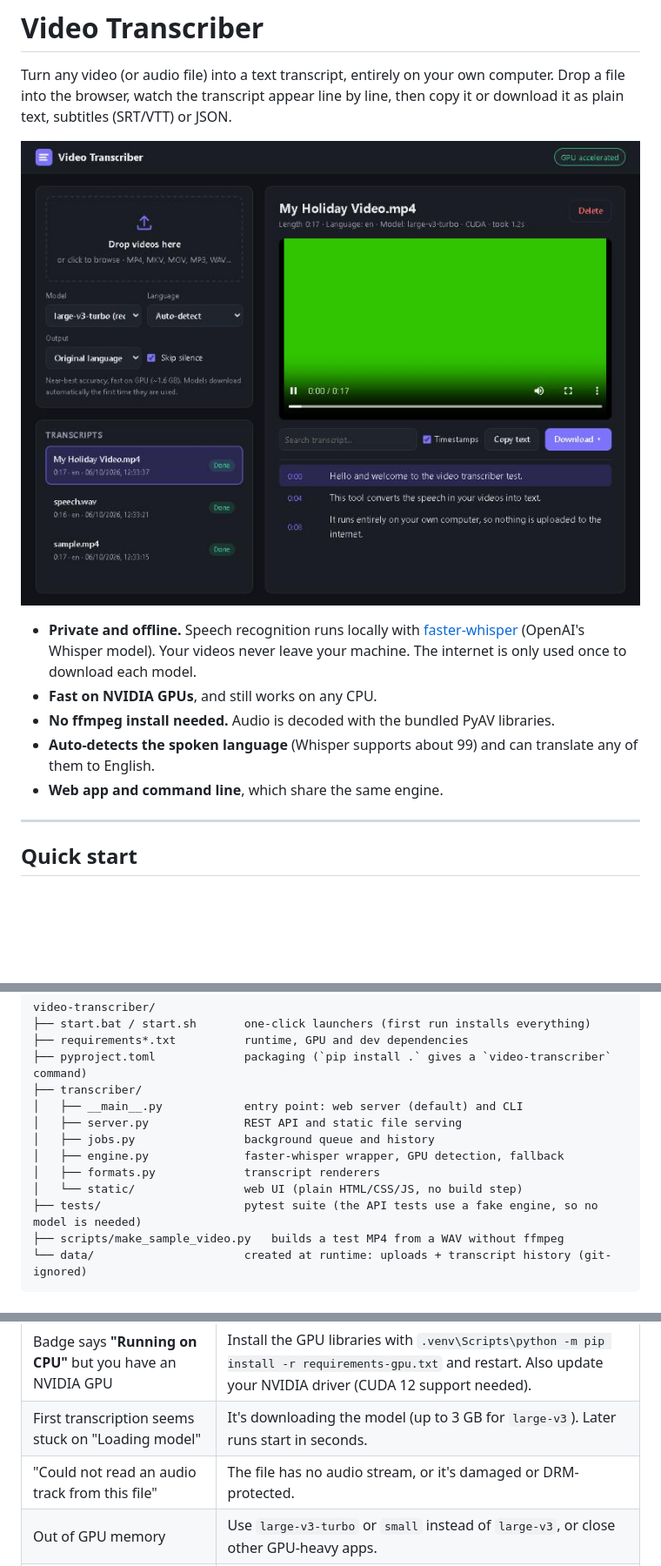
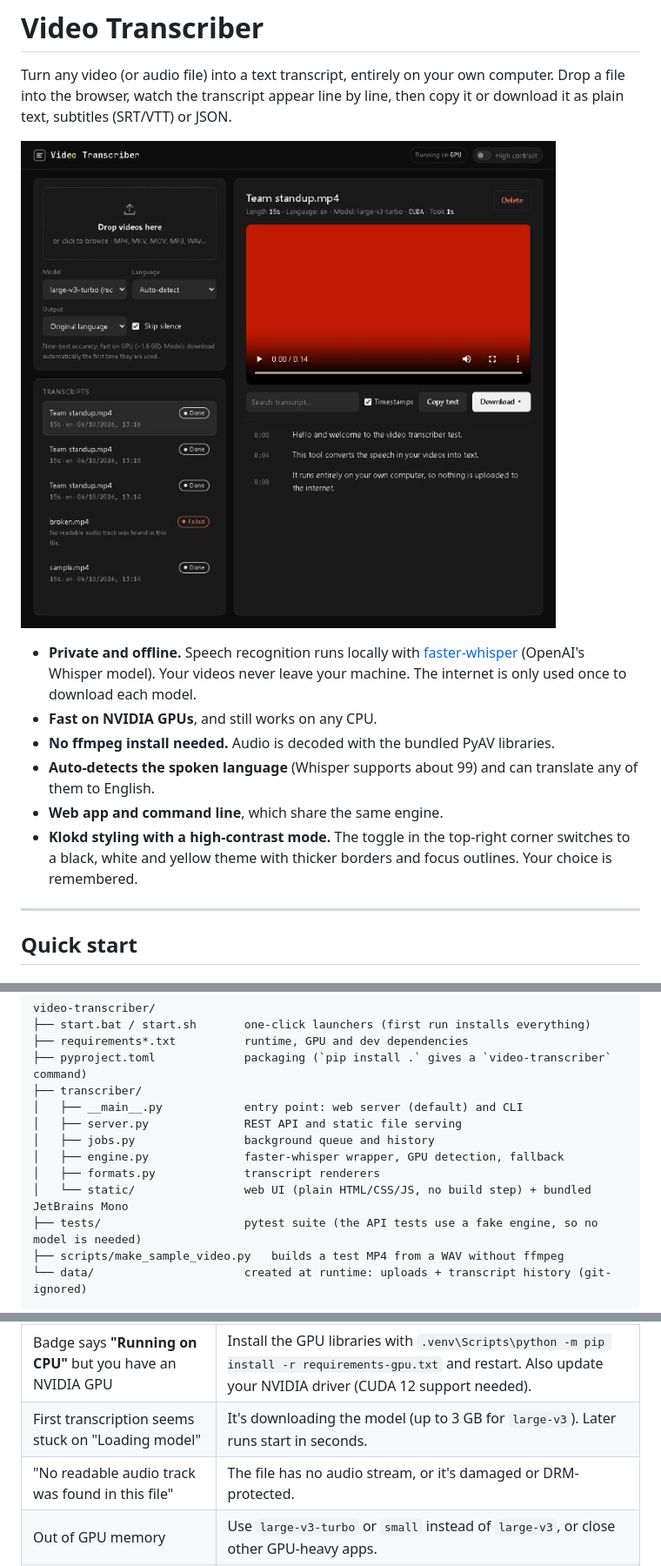
Before and after one commit to z3zZ/Video-Transcriber, a Markdown page: README.md, 3 parts joined by grey strips. Shown at 87% size. Drawn GitHub-style; pictures changed too: docs/screenshot.jpg; blank space fills up the shorter version.

```diff
--- a/README.md
+++ b/README.md
@@ -14,6 +14,8 @@ download it as plain text, subtitles (SRT/VTT) or JSON.
 - **No ffmpeg install needed.** Audio is decoded with the bundled PyAV libraries.
 - **Auto-detects the spoken language** (Whisper supports about 99) and can translate any of them to English.
 - **Web app and command line**, which share the same engine.
+- **Klokd styling with a high-contrast mode.** The toggle in the top-right corner switches
+  to a black, white and yellow theme with thicker borders and focus outlines. Your choice is remembered.
 
 ---
 
@@ -182,7 +190,7 @@ video-transcriber/
 │   ├── jobs.py                background queue and history
 │   ├── engine.py              faster-whisper wrapper, GPU detection, fallback
 │   ├── formats.py             transcript renderers
-│   └── static/                web UI (plain HTML/CSS/JS, no build step)
+│   └── static/                web UI (plain HTML/CSS/JS, no build step) + bundled JetBrains Mono
 ├── tests/                     pytest suite (the API tests use a fake engine, so no model is needed)
 ├── scripts/make_sample_video.py   builds a test MP4 from a WAV without ffmpeg
 └── data/                      created at runtime: uploads + transcript history (git-ignored)
@@ -227,7 +235,7 @@ python -m transcriber transcribe sample.mp4 -m tiny -v
 | --- | --- |
 | Badge says **"Running on CPU"** but you have an NVIDIA GPU | Install the GPU libraries with `.venv\Scripts\python -m pip install -r requirements-gpu.txt` and restart. Also update your NVIDIA driver (CUDA 12 support needed). |
 | First transcription seems stuck on "Loading model" | It's downloading the model (up to 3 GB for `large-v3`). Later runs start in seconds. |
-| "Could not read an audio track from this file" | The file has no audio stream, or it's damaged or DRM-protected. |
+| "No readable audio track was found in this file" | The file has no audio stream, or it's damaged or DRM-protected. |
 | Out of GPU memory | Use `large-v3-turbo` or `small` instead of `large-v3`, or close other GPU-heavy apps. |
 | Text repeats or appears during silence | Keep **Skip silence** on, and set the language explicitly. |
 | Last words like "thanks for watching" are missing | Whisper models often skip typical video outros. It's a known model quirk. |
```
Also changed, not shown: other parts of README.md (+7 -0 lines), docs/screenshot-contrast.jpg (added), 8 other files.
